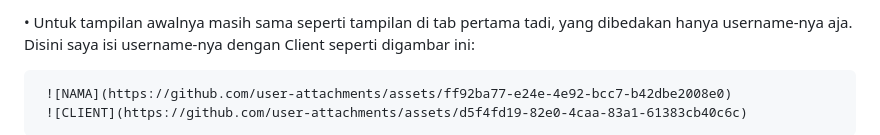
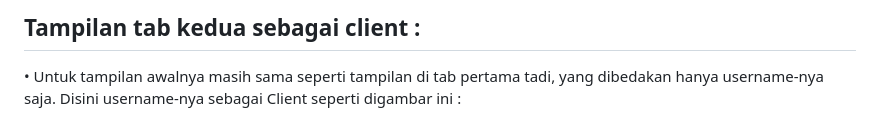
Before and after one commit to Ditaa30/WebSocket-chat, a Markdown page: README.md, the part around one of its changes. GitHub-like rendering.

```diff
--- a/README.md
+++ b/README.md
@@ -64,6 +63,5 @@
 
-   • Untuk tampilan awalnya masih sama seperti tampilan di tab pertama tadi, yang dibedakan hanya username-nya aja. Disini saya isi username-nya dengan Client seperti digambar ini:
+## Tampilan tab kedua sebagai client :
 
-     ![NAMA](https://github.com/user-attachments/assets/ff92ba77-e24e-4e92-bcc7-b42dbe2008e0)
-     ![CLIENT](https://github.com/user-attachments/assets/d5f4fd19-82e0-4caa-83a1-61383cb40c6c)
+   • Untuk tampilan awalnya masih sama seperti tampilan di tab pertama tadi, yang dibedakan hanya username-nya saja. Disini username-nya sebagai Client seperti digambar ini :
 
```
Also changed, not shown: other parts of README.md (+18 -14 lines).
